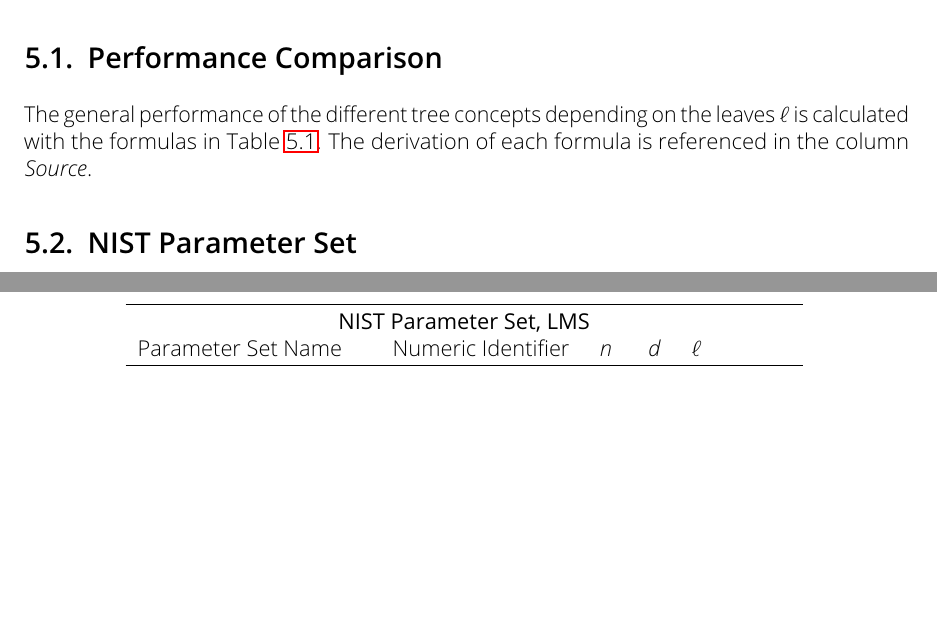
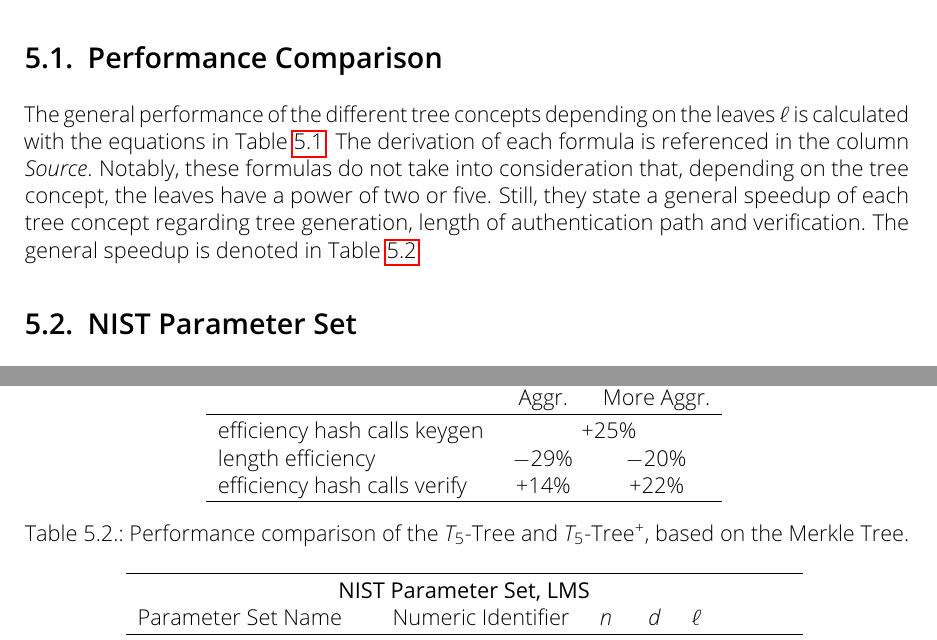
Before and after one commit to Amyy/master_thesis, a LaTeX thesis (thesis.tex, which reads chapters/evaluation.tex): two parts of pages 35 and 36 of 42 before the commit and two parts of pages 35 and 36 of 43 after it, joined at a grey line, cut so that both start at the same text, the shorter picture padded with empty space. Compiled offline with pdfLaTeX.

Commit message:
inserted speedup table: shows t5, t5+ speedup (in comparison to merkle tree)

```diff
--- a/chapters/evaluation.tex
+++ b/chapters/evaluation.tex
@@ -4,8 +4,8 @@
 % ! xmss not so easy possible -> bitmasks!
 
 \section{Performance Comparison}
-The general performance of the different tree concepts depending on the leaves $\ell$ is calculated with the formulas in Table~\ref{table:general_formulas_t5_merkle}. The derivation of each formula is referenced in the column \textit{Source}.
-
+The general performance of the different tree concepts depending on the leaves $\ell$ is calculated with the equations in Table~\ref{table:general_formulas_t5_merkle}. The derivation of each formula is referenced in the column \textit{Source}.
+Notably, these formulas do not take into consideration that, depending on the tree concept, the leaves have a power of two or five. Still, they state a general speedup of each tree concept regarding tree generation, length of authentication path and verification. The general speedup is denoted in Table~\ref{table:perform_differences}.
 
 \begin{table}
 \centering
@@ -26,6 +26,25 @@
 \end{tabular}
 \caption{Performance of the the standard Merkle Tree (used in LMS) and \extree with the opening variants Aggressive Opening (Aggr.) and More Aggressive Opening (More Aggr.), see Sections~\ref{sec:more_aggr_opening} and \ref{sec:aggr_opening} respectively. The variable $\ell$ denotes the amount of leaves.}
 \label{table:general_formulas_t5_merkle}
+\end{table}
+
+\begin{table}
+\centering
+\begin{tabular}{l c c }
+ \hline\noalign{\smallskip}
+ \multicolumn{3}{c}{\textbf{Speed Up \tftree, \extree}} \\
+\hline\noalign{\smallskip}
+  & \tftree & \extree \\
+ \noalign{\smallskip}
+  & Aggr. & More Aggr. \\
+ \hline\noalign{\smallskip}
+ efficiency hash calls keygen & \multicolumn{2}{c}{$+25\%$} \\
+ length efficiency & $- 29\%$ & $- 20\%$ \\
+ efficiency hash calls verify & $+14\%$ & $+22\%$ \\
+ \hline
+\end{tabular}
+\caption{Performance comparison of the \tftree and \extree, based on the Merkle Tree.}
+\label{table:perform_differences}
 \end{table}
 
 \section{NIST Parameter Set}
```
Also changed, not shown: chapters/evaluation.tex (11 more changed lines).
